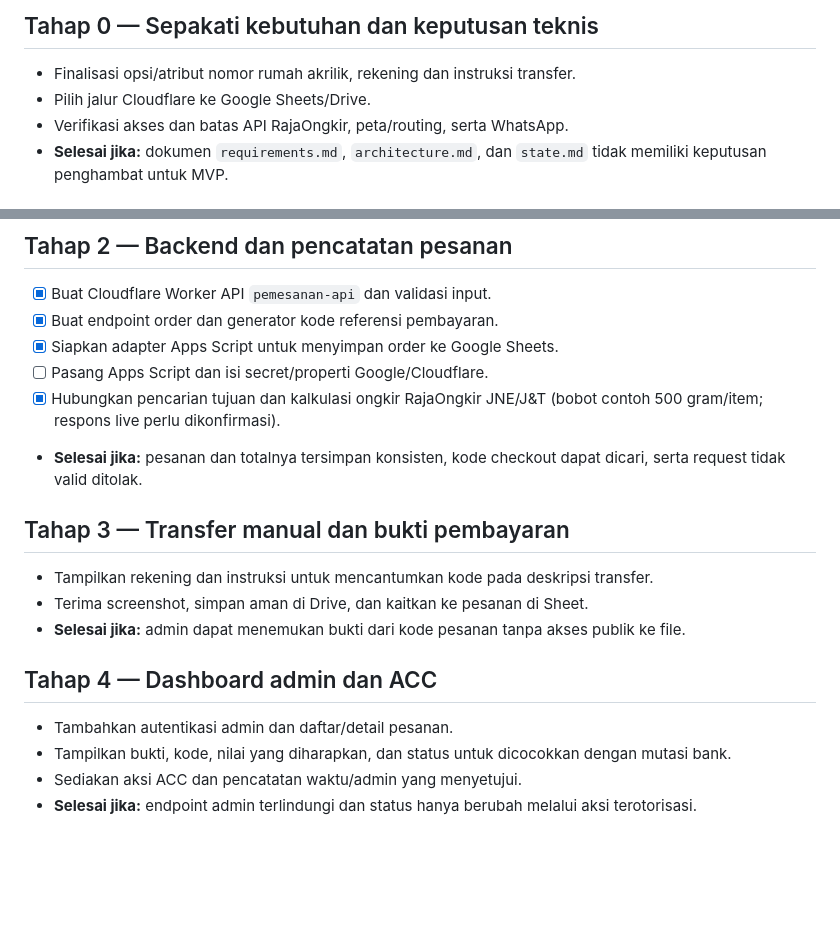
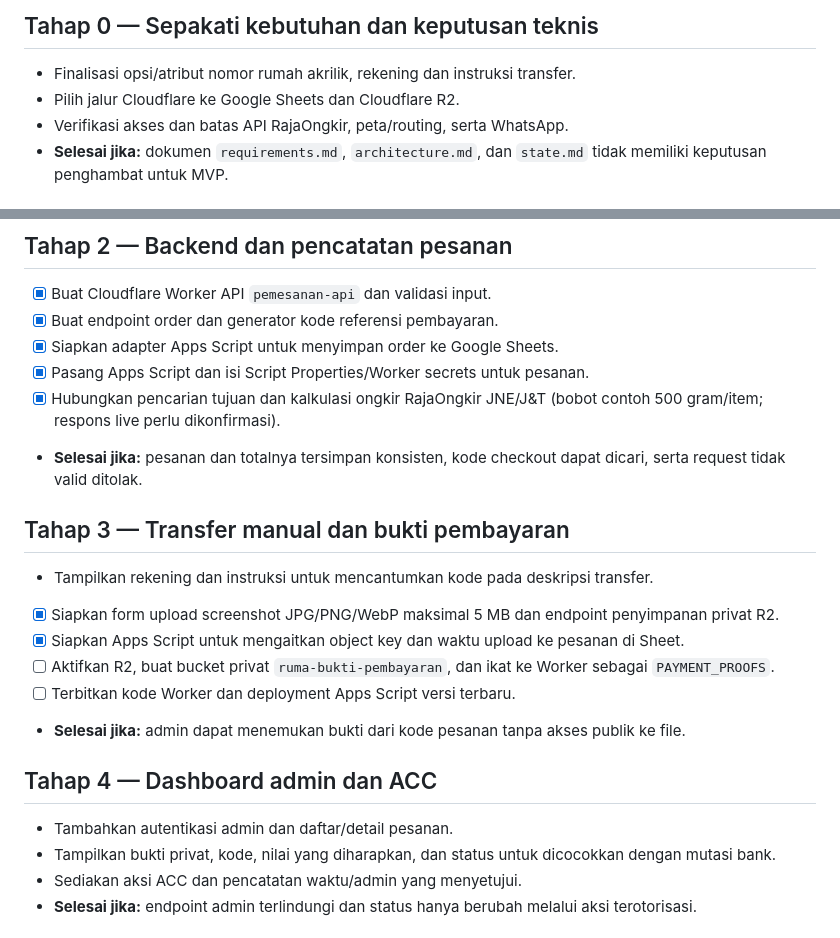
Before and after one commit to ajielt7/ajielt7.github.io, a Markdown page: pemesanan/docs/roadmap.md, 2 parts joined by grey strips. GitHub-like rendering; blank space fills up the shorter version.

Commit message:
Update docs/roadmap.md untuk upload bukti R2

```diff
--- a/pemesanan/docs/roadmap.md
+++ b/pemesanan/docs/roadmap.md
@@ -5,7 +5,7 @@ Urutan ini memprioritaskan alur pesanan yang dapat diuji dari ujung ke ujung. Ta
 ## Tahap 0 — Sepakati kebutuhan dan keputusan teknis
 
 - Finalisasi opsi/atribut nomor rumah akrilik, rekening dan instruksi transfer.
-- Pilih jalur Cloudflare ke Google Sheets/Drive.
+- Pilih jalur Cloudflare ke Google Sheets dan Cloudflare R2.
 - Verifikasi akses dan batas API RajaOngkir, peta/routing, serta WhatsApp.
 - **Selesai jika:** dokumen `requirements.md`, `architecture.md`, dan `state.md` tidak memiliki keputusan penghambat untuk MVP.
 
@@ -21,20 +21,23 @@ Urutan ini memprioritaskan alur pesanan yang dapat diuji dari ujung ke ujung. Ta
 - [x] Buat Cloudflare Worker API `pemesanan-api` dan validasi input.
 - [x] Buat endpoint order dan generator kode referensi pembayaran.
 - [x] Siapkan adapter Apps Script untuk menyimpan order ke Google Sheets.
-- [ ] Pasang Apps Script dan isi secret/properti Google/Cloudflare.
+- [x] Pasang Apps Script dan isi Script Properties/Worker secrets untuk pesanan.
 - [x] Hubungkan pencarian tujuan dan kalkulasi ongkir RajaOngkir JNE/J&T (bobot contoh 500 gram/item; respons live perlu dikonfirmasi).
 - **Selesai jika:** pesanan dan totalnya tersimpan konsisten, kode checkout dapat dicari, serta request tidak valid ditolak.
 
 ## Tahap 3 — Transfer manual dan bukti pembayaran
 
 - Tampilkan rekening dan instruksi untuk mencantumkan kode pada deskripsi transfer.
-- Terima screenshot, simpan aman di Drive, dan kaitkan ke pesanan di Sheet.
+- [x] Siapkan form upload screenshot JPG/PNG/WebP maksimal 5 MB dan endpoint penyimpanan privat R2.
+- [x] Siapkan Apps Script untuk mengaitkan object key dan waktu upload ke pesanan di Sheet.
+- [ ] Aktifkan R2, buat bucket privat `ruma-bukti-pembayaran`, dan ikat ke Worker sebagai `PAYMENT_PROOFS`.
+- [ ] Terbitkan kode Worker dan deployment Apps Script versi terbaru.
 - **Selesai jika:** admin dapat menemukan bukti dari kode pesanan tanpa akses publik ke file.
 
 ## Tahap 4 — Dashboard admin dan ACC
 
 - Tambahkan autentikasi admin dan daftar/detail pesanan.
-- Tampilkan bukti, kode, nilai yang diharapkan, dan status untuk dicocokkan dengan mutasi bank.
+- Tampilkan bukti privat, kode, nilai yang diharapkan, dan status untuk dicocokkan dengan mutasi bank.
 - Sediakan aksi ACC dan pencatatan waktu/admin yang menyetujui.
 - **Selesai jika:** endpoint admin terlindungi dan status hanya berubah melalui aksi terotorisasi.
 
```
